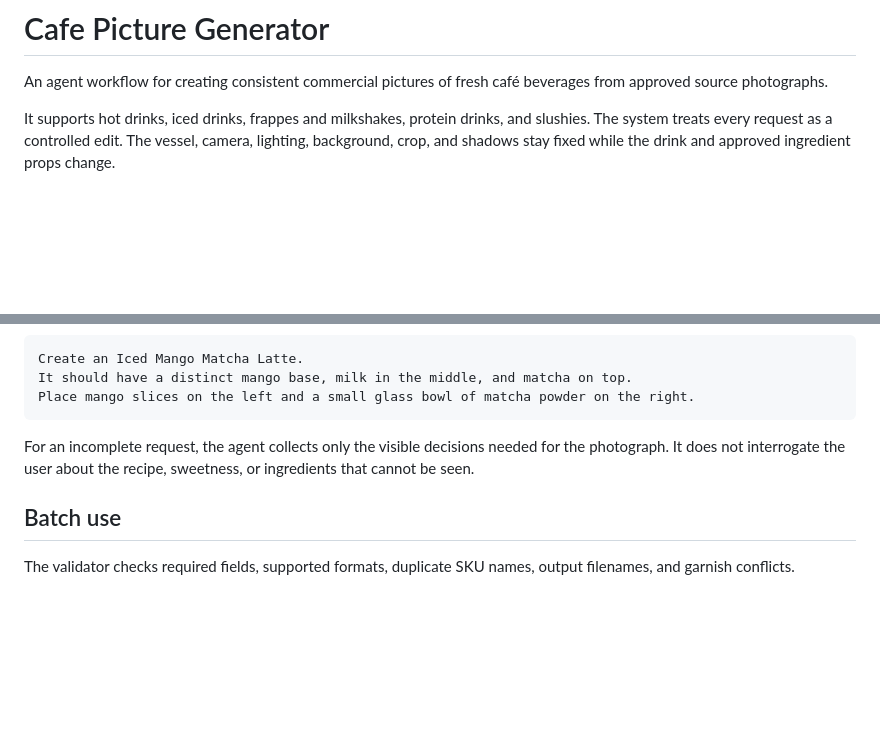
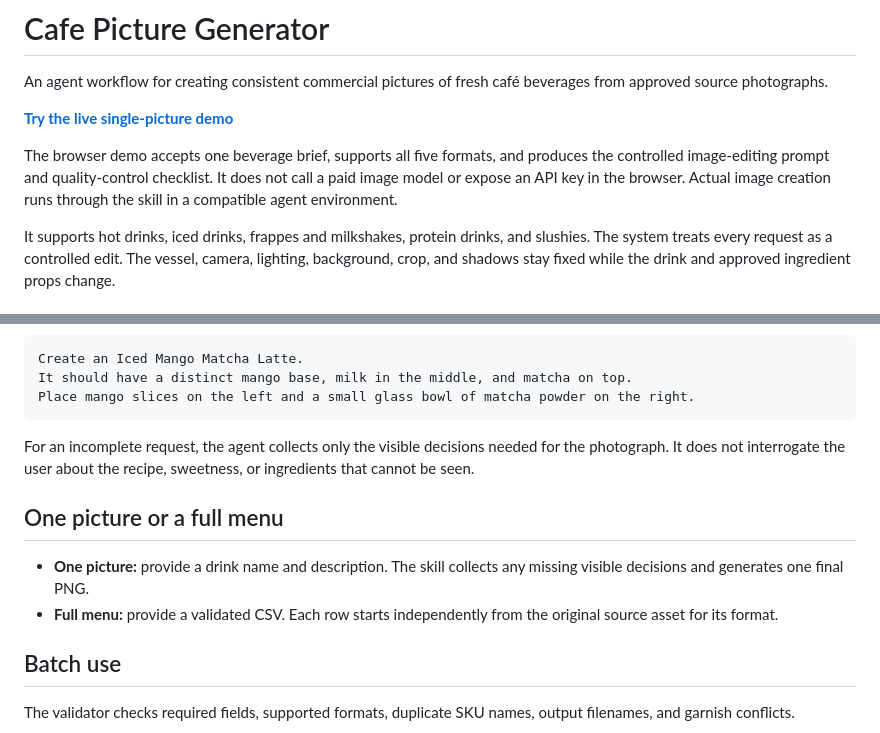
Before and after one commit to vedantm1049/brand-consistent-photo-studio, a Markdown page: README.md, 2 parts joined by grey strips. Drawn GitHub-style; blank space fills up the shorter version.

Commit message:
Link live single-picture demo

```diff
--- a/README.md
+++ b/README.md
@@ -1,6 +1,10 @@
 # Cafe Picture Generator
 
 An agent workflow for creating consistent commercial pictures of fresh café beverages from approved source photographs.
+
+**[Try the live single-picture demo](https://cafe-picture-generator-demo.harshabiyani.chatgpt.site)**
+
+The browser demo accepts one beverage brief, supports all five formats, and produces the controlled image-editing prompt and quality-control checklist. It does not call a paid image model or expose an API key in the browser. Actual image creation runs through the skill in a compatible agent environment.
 
 It supports hot drinks, iced drinks, frappes and milkshakes, protein drinks, and slushies. The system treats every request as a controlled edit. The vessel, camera, lighting, background, crop, and shadows stay fixed while the drink and approved ingredient props change.
 
@@ -86,6 +90,11 @@ Place mango slices on the left and a small glass bowl of matcha powder on the ri
 
 For an incomplete request, the agent collects only the visible decisions needed for the photograph. It does not interrogate the user about the recipe, sweetness, or ingredients that cannot be seen.
 
+## One picture or a full menu
+
+- **One picture:** provide a drink name and description. The skill collects any missing visible decisions and generates one final PNG.
+- **Full menu:** provide a validated CSV. Each row starts independently from the original source asset for its format.
+
 ## Batch use
 
 The validator checks required fields, supported formats, duplicate SKU names, output filenames, and garnish conflicts.
```
